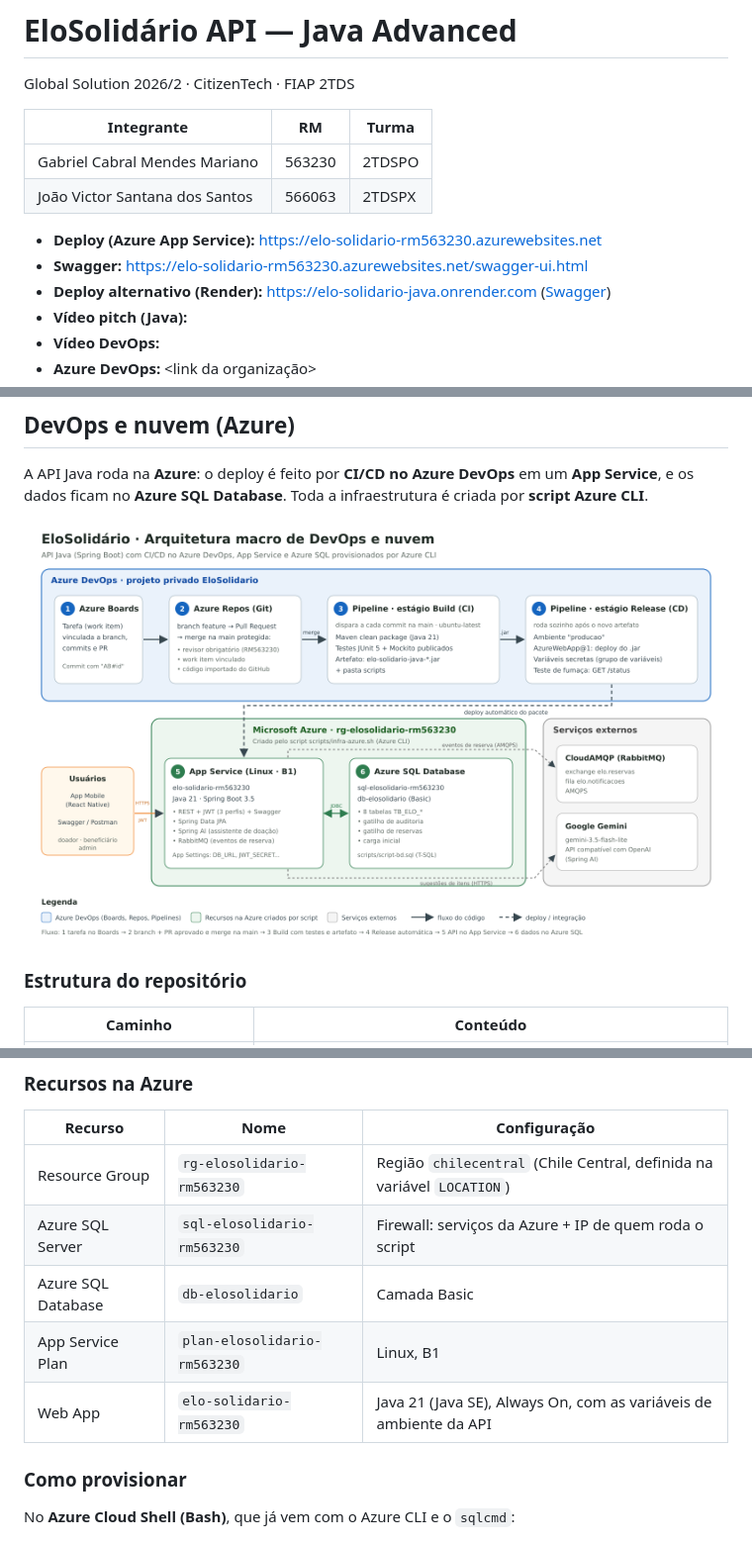
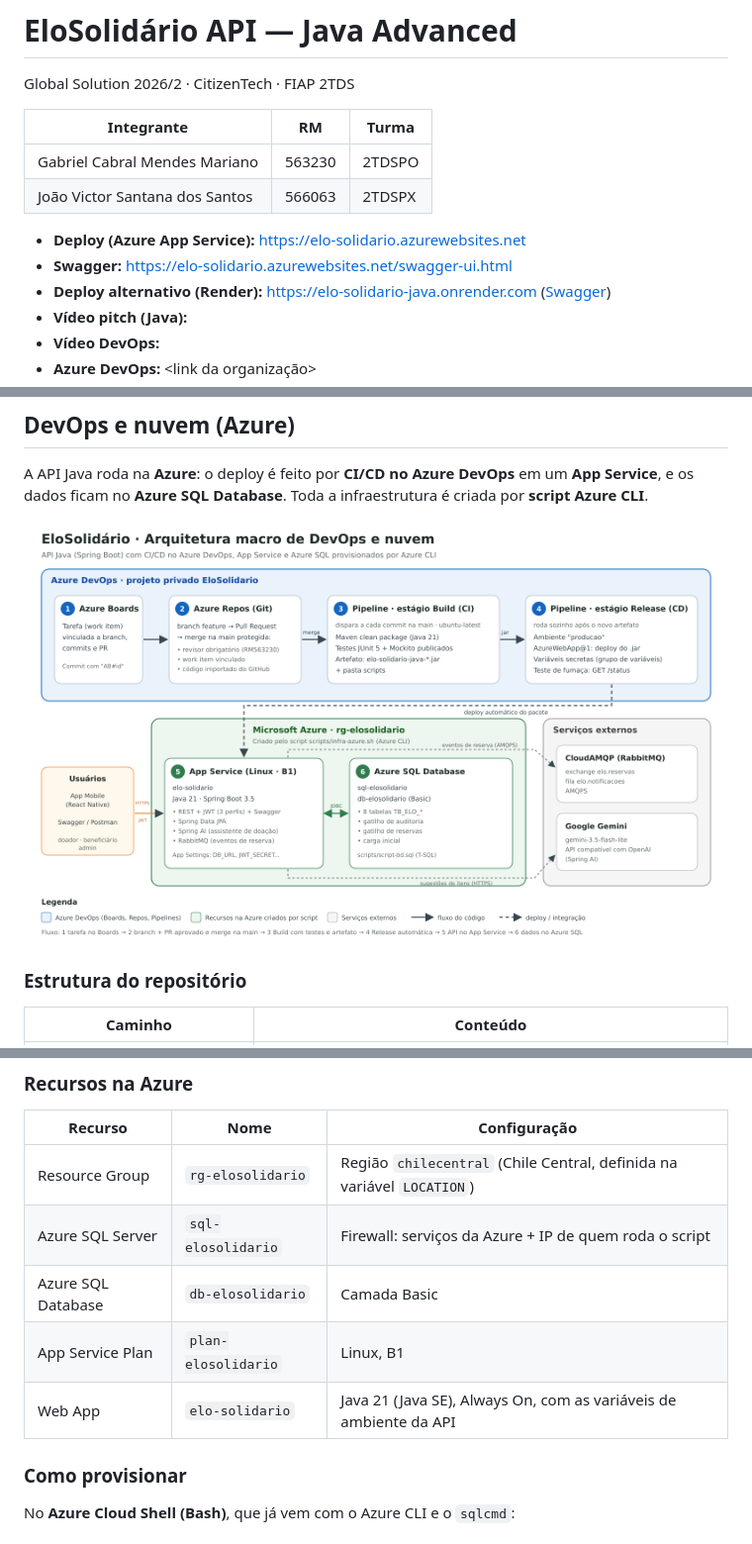
Before and after one commit to GabrielCabralmm/elo-solidario-devops, a Markdown page: README.md, 3 parts joined by grey strips. Shown at 99% size. Drawn GitHub-style; pictures changed too: docs/arquitetura.png.

Commit message:
Remove o RM dos nomes dos recursos na Azure

```diff
--- a/README.md
+++ b/README.md
@@ -7,8 +7,8 @@ Global Solution 2026/2 · CitizenTech · FIAP 2TDS
 | Gabriel Cabral Mendes Mariano | 563230 | 2TDSPO |
 | João Victor Santana dos Santos | 566063 | 2TDSPX |
 
-- **Deploy (Azure App Service):** https://elo-solidario-rm563230.azurewebsites.net
-- **Swagger:** https://elo-solidario-rm563230.azurewebsites.net/swagger-ui.html
+- **Deploy (Azure App Service):** https://elo-solidario.azurewebsites.net
+- **Swagger:** https://elo-solidario.azurewebsites.net/swagger-ui.html
 - **Deploy alternativo (Render):** https://elo-solidario-java.onrender.com ([Swagger](https://elo-solidario-java.onrender.com/swagger-ui.html))
 - **Vídeo pitch (Java):** <link do YouTube>
 - **Vídeo DevOps:** <link do YouTube>
@@ -288,11 +288,11 @@ A API Java roda na **Azure**: o deploy é feito por **CI/CD no Azure DevOps** em
 
 | Recurso | Nome | Configuração |
 |---|---|---|
-| Resource Group | `rg-elosolidario-rm563230` | Região `chilecentral` (Chile Central, definida na variável `LOCATION`) |
-| Azure SQL Server | `sql-elosolidario-rm563230` | Firewall: serviços da Azure + IP de quem roda o script |
+| Resource Group | `rg-elosolidario` | Região `chilecentral` (Chile Central, definida na variável `LOCATION`) |
+| Azure SQL Server | `sql-elosolidario` | Firewall: serviços da Azure + IP de quem roda o script |
 | Azure SQL Database | `db-elosolidario` | Camada Basic |
-| App Service Plan | `plan-elosolidario-rm563230` | Linux, B1 |
-| Web App | `elo-solidario-rm563230` | Java 21 (Java SE), Always On, com as variáveis de ambiente da API |
+| App Service Plan | `plan-elosolidario` | Linux, B1 |
+| Web App | `elo-solidario` | Java 21 (Java SE), Always On, com as variáveis de ambiente da API |
 
 ### Como provisionar
 
```
Also changed, not shown: other parts of README.md (+2 -2 lines), 4 other files.
